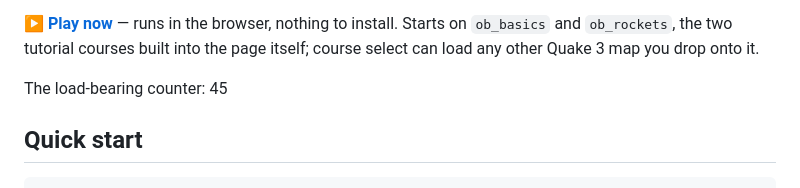
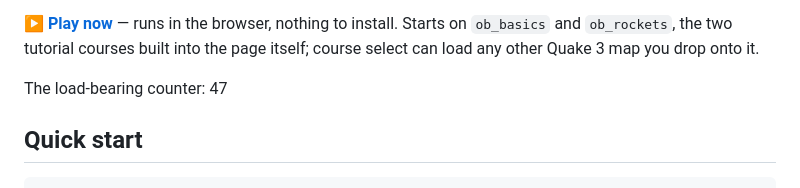
Before and after one commit to joa/overbounce, a Markdown page: README.md, the part around the change. GitHub-like rendering.

```diff
--- a/README.md
+++ b/README.md
@@ -17,7 +17,7 @@ This project is pure slop; no code was written by a meatbag.
 install. Starts on `ob_basics` and `ob_rockets`, the two tutorial courses built into the
 page itself; course select can load any other Quake 3 map you drop onto it.
 
-The load-bearing counter: 45
+The load-bearing counter: 47
 
 ## Quick start
 
```
Also changed, not shown: CLAUDE.md (+1 -1 lines).
